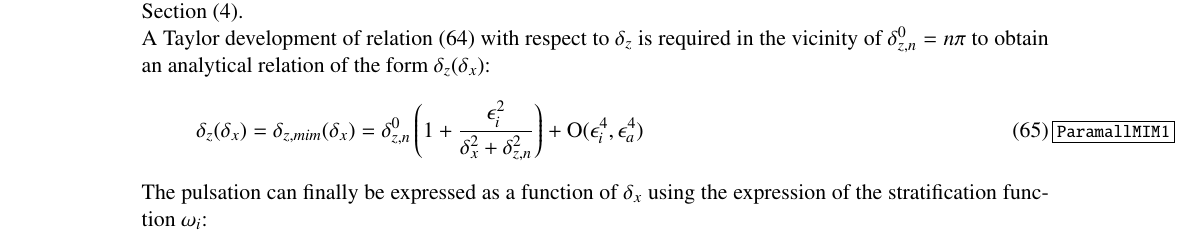
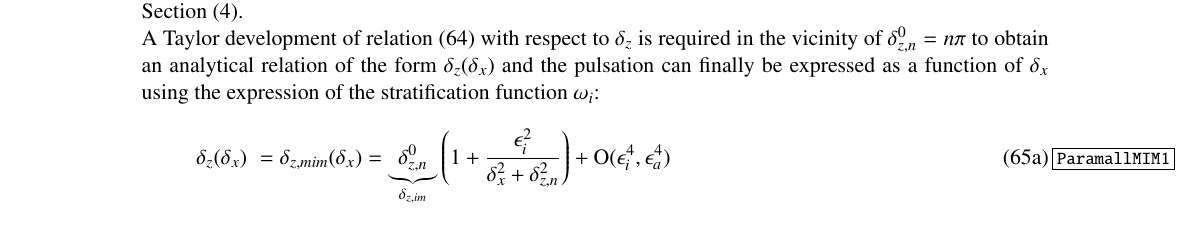
Before and after one commit to fauclair/AGWaves, a LaTeX document (main.tex): part of page 31 of 36, cut so that both start at the same text. Compiled offline with pdfLaTeX.

Commit message:
Update MIM Francis

```diff
--- a/main.tex
+++ b/main.tex
@@ -1467,19 +1467,21 @@ We have then shown in Section \ref{SectionAnalyticalSol} that the root of the in
 		%{\delta_z+\frac{\epsilon_i^2+\epsilon_a^2}{2}\tan(\delta_z)}
 \end{equation}
 Since the right-hand-side decreases fast with $\delta_x$ and $\delta_z$, the vertical wave-number $\delta_z$ has to be close to $n\pi$ with $n$ a non-zero integer. This agrees with the internal gravity wave solution found graphically in Section \ref{SectionGraphic}.\\
-A Taylor development of relation \ref{DispSysIntModesab} with respect to $\delta_z$ is required in the vicinity of $\delta_{z,n}^0=n\pi$ to obtain an analytical relation of the form $\delta_z(\delta_x)$:
- \begin{equation}
+A Taylor development of relation \ref{DispSysIntModesab} with respect to $\delta_z$ is required in the vicinity of $\delta_{z,n}^0=n\pi$ to obtain an analytical relation of the form $\delta_z(\delta_x)$ and the pulsation can finally be expressed as a function of $\delta_x$ using the expression of the stratification function $\omega_i$:
+\begin{subequations}
+	\begin{alignat}{2}
 	\label{ParamallMIM1}
-	\delta_{z}(\delta_x)=\delta_{z,mim}(\delta_x)=\delta_{z,n}^0\left(
+	&\delta_{z}(\delta_x) &&=\delta_{z,mim}(\delta_x)=
+	\underbrace{\delta_{z,n}^0}_{\delta_{z,im}}
+	\left(
 	1+\frac{\epsilon_i^2}{\delta_x^2+\delta_{z,n}^2}
 	%+\frac{(\delta_x^2-\delta_{z,n}^2)}{(\delta_x^2+\delta_{z,n}^2)^3}\epsilon_i^4
 	\right)
-	+\mathrm{O}	(\epsilon_i^4,\epsilon_a^4)
-\end{equation}
-The pulsation can finally be expressed as a function of $\delta_x$ using the expression of the stratification function $\omega_i$:
-\begin{equation}
+	+\mathrm{O}	(\epsilon_i^4,\epsilon_a^4)\\[3mm]
 	\label{ParamallMIM2}
-	\omega^2(\delta_x)=\omega_{mim}^2(\delta_x)=\epsilon_i^2\frac{\delta_x^2}{\delta_x^2+\delta_{z,n}^2}
+	&\omega^2(\delta_x) &&=\omega_{mim}^2(\delta_x)=
+	\underbrace{\epsilon_i^2}
+	_{\omega^2_{im}}
+	\frac{\delta_x^2}{\delta_x^2+\delta_{z,n}^2}
 	\left(1-\frac{2\epsilon_i^2\delta_{z,n}^2}{(\delta_x^2+\delta_{z,n}^2)^2}\right)
 	+\mathrm{O}	(\epsilon_i^6,\epsilon_a^4)
-\end{equation}
```
Also changed, not shown: main.tex (7 more changed lines).
